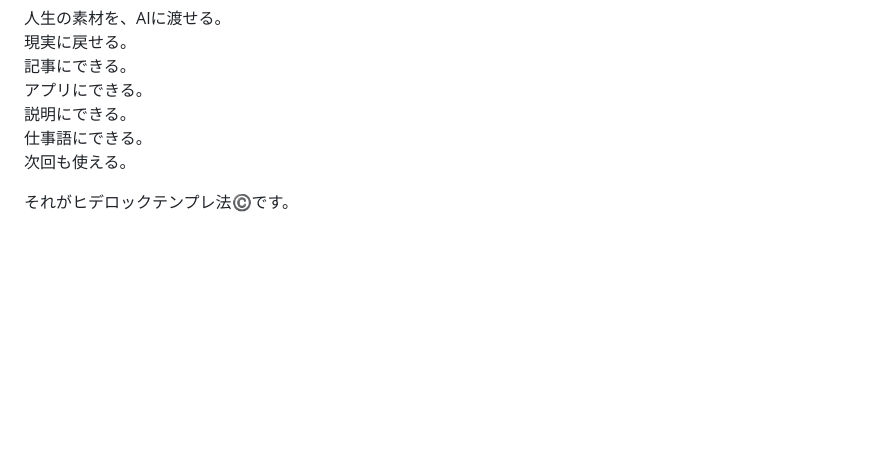
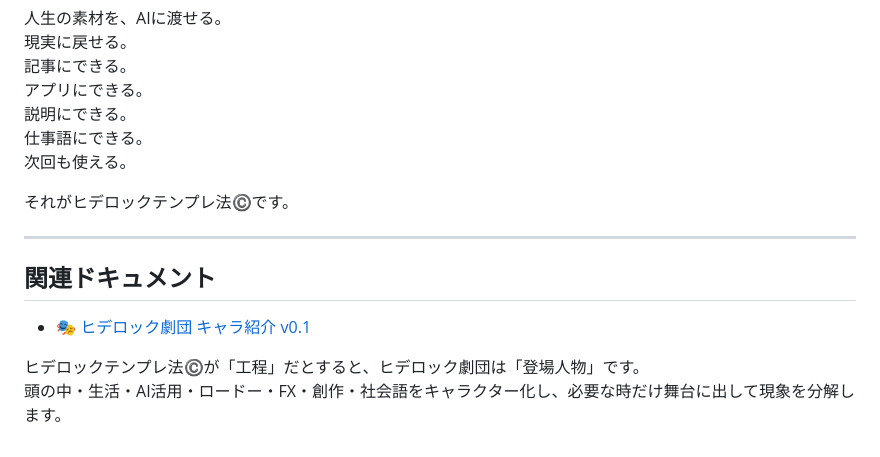
Before and after one commit to Hiderock61/hiderock-tam, a Markdown page: README.md, the part around the change. Drawn GitHub-style; blank space fills up the shorter version.

```diff
--- a/README.md
+++ b/README.md
@@ -176,3 +176,12 @@ GitHub Pagesで見せるか
 次回も使える。
 
 それがヒデロックテンプレ法©️です。
+
+---
+
+## 関連ドキュメント
+
+- [🎭 ヒデロック劇団 キャラ紹介 v0.1](docs/hiderock-theater.md)
+
+ヒデロックテンプレ法©️が「工程」だとすると、ヒデロック劇団は「登場人物」です。
+頭の中・生活・AI活用・ロードー・FX・創作・社会語をキャラクター化し、必要な時だけ舞台に出して現象を分解します。
```
Also changed, not shown: hiderock-theater.md (added, +242 -0 lines).
